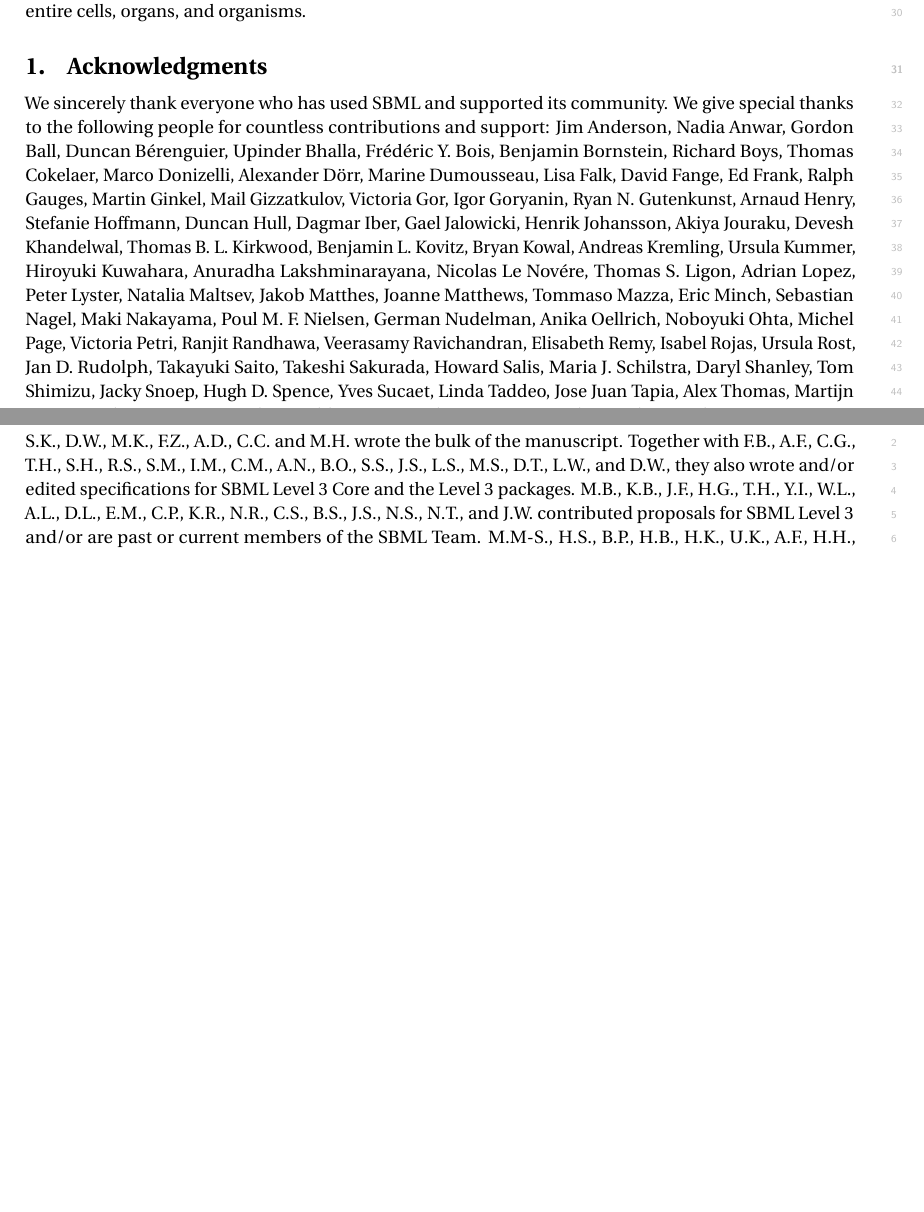
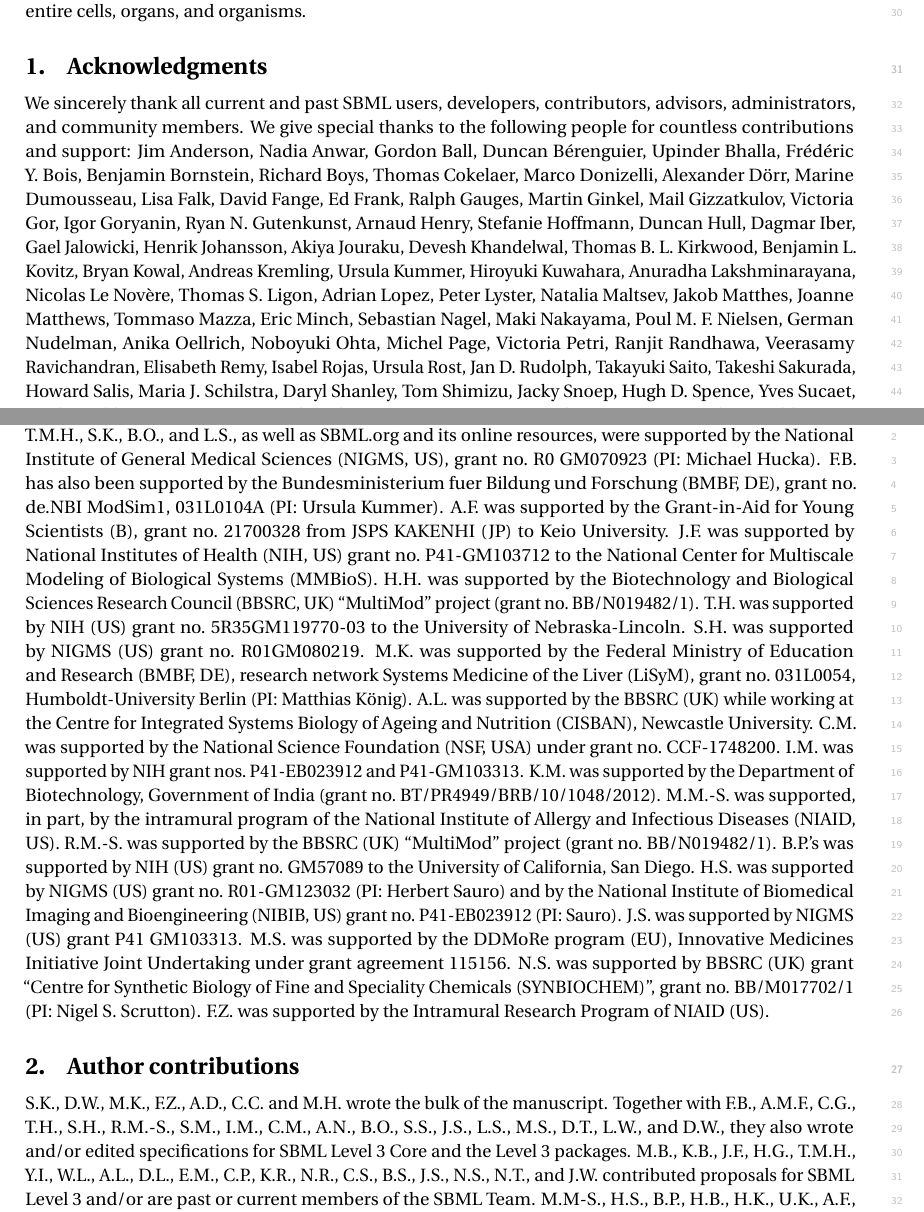
Before and after one commit to sbmlteam/sbml-level-3-paper-overleaf, a LaTeX document (main.tex): two parts of pages 16 and 17 of 26, joined at a grey line, cut so that both start at the same text, the shorter picture padded with empty space. Compiled offline with pdfLaTeX.

Commit message:
Add funding acknowledgments and fix a few errors

```diff
--- a/main.tex
+++ b/main.tex
@@ -328,7 +328,7 @@
 % ======================================================================
 \section{Acknowledgments}
 
-We sincerely thank everyone who has used SBML and supported its community.  We give special thanks to the following people for countless contributions and support:
+We sincerely thank all current and past SBML users, developers, contributors, advisors, administrators, and community members.  We give special thanks to the following people for countless contributions and support:
 Jim Anderson,
 Nadia Anwar,
 Gordon Ball,
@@ -410,11 +410,34 @@
 Thomas Zajac,
 W. Jim Zheng.
 
+The principal authors gratefully thank funding agencies for their support of this work.
+F.B., A.D., M.H., T.M.H., S.K., B.O., and L.S., as well as SBML.org and its online resources, were supported by the National Institute of General Medical Sciences (NIGMS, US), grant no.\ R0~GM070923 (PI: Michael Hucka).
+F.B. has also been supported by the Bundesministerium fuer Bildung und Forschung (BMBF, DE), grant no.\ de.NBI~ModSim1, 031L0104A (PI: Ursula Kummer).
+A.F. was supported by the Grant-in-Aid for Young Scientists (B), grant no.\ 21700328 from JSPS KAKENHI (JP) to Keio University.
+J.F. was supported by National Institutes of Health (NIH, US) grant no.\ P41-GM103712 to the National Center for Multiscale Modeling of Biological Systems (MMBioS).
+H.H. was supported by the Biotechnology and Biological Sciences Research Council (BBSRC, UK) ``MultiMod'' project (grant no.\ BB/N019482/1).
+T.H. was supported by NIH (US) grant no.\ 5R35GM119770-03 to the University of Nebraska-Lincoln.
+S.H. was supported by NIGMS (US) grant no.\ R01GM080219.
+M.K. was supported by the Federal Ministry of Education and Research (BMBF, DE), research network Systems Medicine of the Liver (LiSyM), grant no.\ 031L0054, Humboldt-University Berlin (PI: Matthias K\"{o}nig).
+A.L. was supported by the BBSRC (UK) while working at the Centre for Integrated Systems Biology of Ageing and Nutrition (CISBAN), Newcastle University.
+C.M. was supported by the National Science Foundation (NSF, USA) under grant no.\ CCF-1748200.
+I.M. was supported by NIH grant nos.\ P41-EB023912 and P41-GM103313.
+K.M. was supported by the Department of Biotechnology, Government of India (grant no.\ BT/PR4949/BRB/10/1048/2012).
+M.M.-S. was supported, in part, by the intramural program of the National Institute of Allergy and Infectious Diseases (NIAID, US).
+R.M.-S. was supported by the BBSRC (UK) ``MultiMod'' project (grant no.\ BB/N019482/1).
+B.P.'s was supported by NIH (US) grant no.\ GM57089 to the University of California, San Diego.
+H.S. was supported by NIGMS (US) grant no.\ R01-GM123032 (PI: Herbert Sauro) and by the National Institute of Biomedical Imaging and Bioengineering (NIBIB, US) grant no.\ P41-EB023912 (PI: Sauro).
+J.S. was supported by NIGMS (US) grant P41 GM103313.
+M.S. was supported by the DDMoRe program (EU), Innovative Medicines Initiative Joint Undertaking under grant agreement 115156.
+N.S. was supported by BBSRC (UK) grant ``Centre for Synthetic Biology of Fine and Speciality Chemicals (SYNBIOCHEM)'', grant no.\ BB/M017702/1 (PI: Nigel~S. Scrutton).
+F.Z. was supported by the Intramural Research Program of NIAID (US).
+
+
 
 % ======================================================================
 \section{Author contributions}
 
-S.K., D.W., M.K., F.Z., A.D., C.C. and M.H. wrote the bulk of the manuscript.  Together with F.B., A.F., C.G., T.H., S.H., R.S., S.M., I.M., C.M., A.N., B.O., S.S., J.S., L.S., M.S., D.T., L.W., and D.W., they also wrote and/or edited specifications for SBML Level~3 Core and the Level~3 packages.  M.B., K.B., J.F., H.G., T.H., Y.I., W.L., A.L., D.L., E.M., C.P., K.R., N.R., C.S., B.S., J.S., N.S., N.T., and J.W. contributed proposals for SBML Level~3 and/or are past or current members of the SBML Team.  M.M-S., H.S., B.P., H.B., H.K., U.K., A.F., H.H., J.D., and M.H. were principal investigators (or the equivalent, depending on the institution) for grants supporting SBML development.
+S.K., D.W., M.K., F.Z., A.D., C.C. and M.H. wrote the bulk of the manuscript.  Together with F.B., A.M.F., C.G., T.H., S.H., R.M.-S., S.M., I.M., C.M., A.N., B.O., S.S., J.S., L.S., M.S., D.T., L.W., and D.W., they also wrote and/or edited specifications for SBML Level~3 Core and the Level~3 packages.  M.B., K.B., J.F., H.G., T.M.H., Y.I., W.L., A.L., D.L., E.M., C.P., K.R., N.R., C.S., B.S., J.S., N.S., N.T., and J.W. contributed proposals for SBML Level~3 and/or are past or current members of the SBML Team.  M.M-S., H.S., B.P., H.B., H.K., U.K., A.F., H.H., J.D., and M.H. were principal investigators (or the equivalent, depending on the institution) for grants supporting SBML development.
 
 
 
```
Also changed, not shown: main.tex (2 more changed lines).
